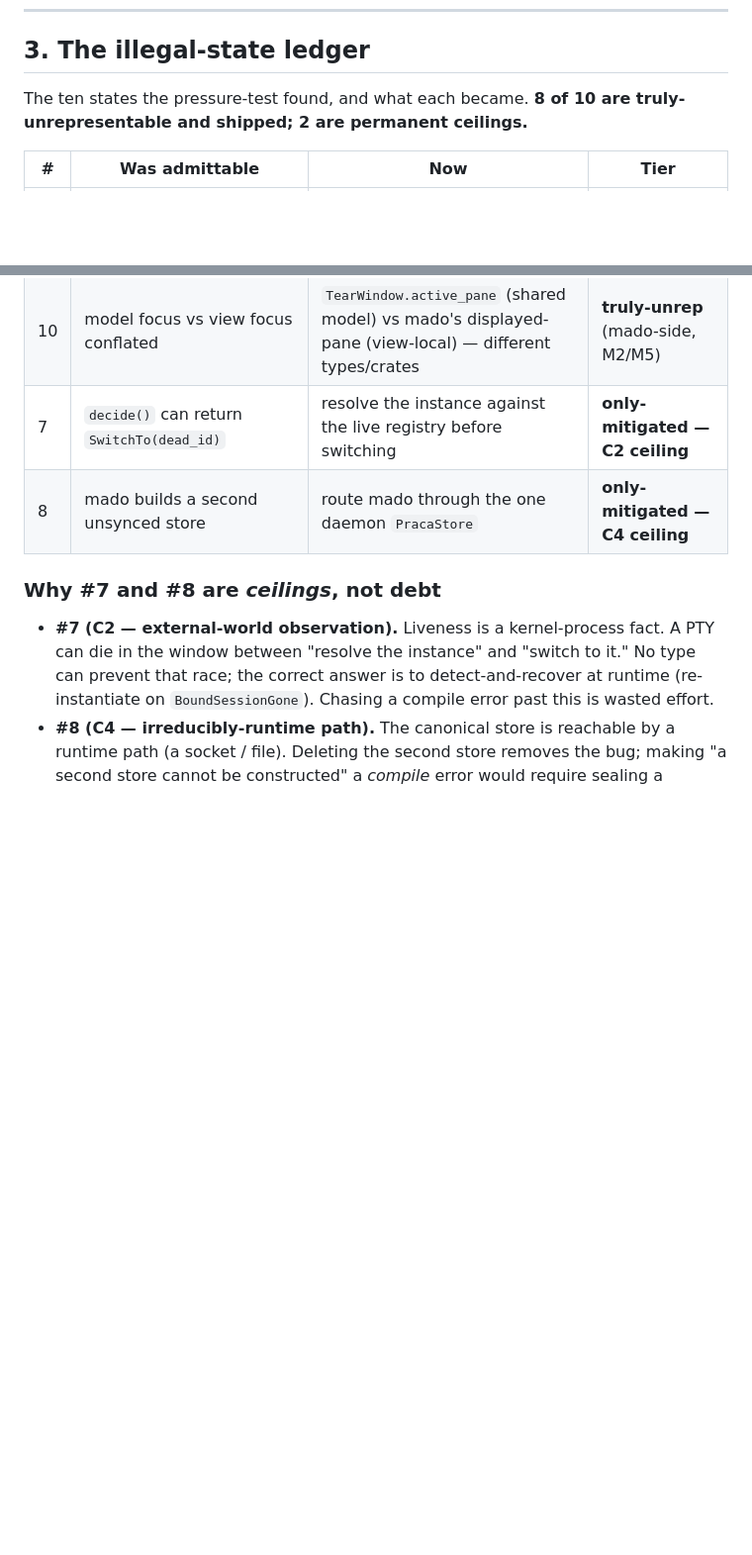
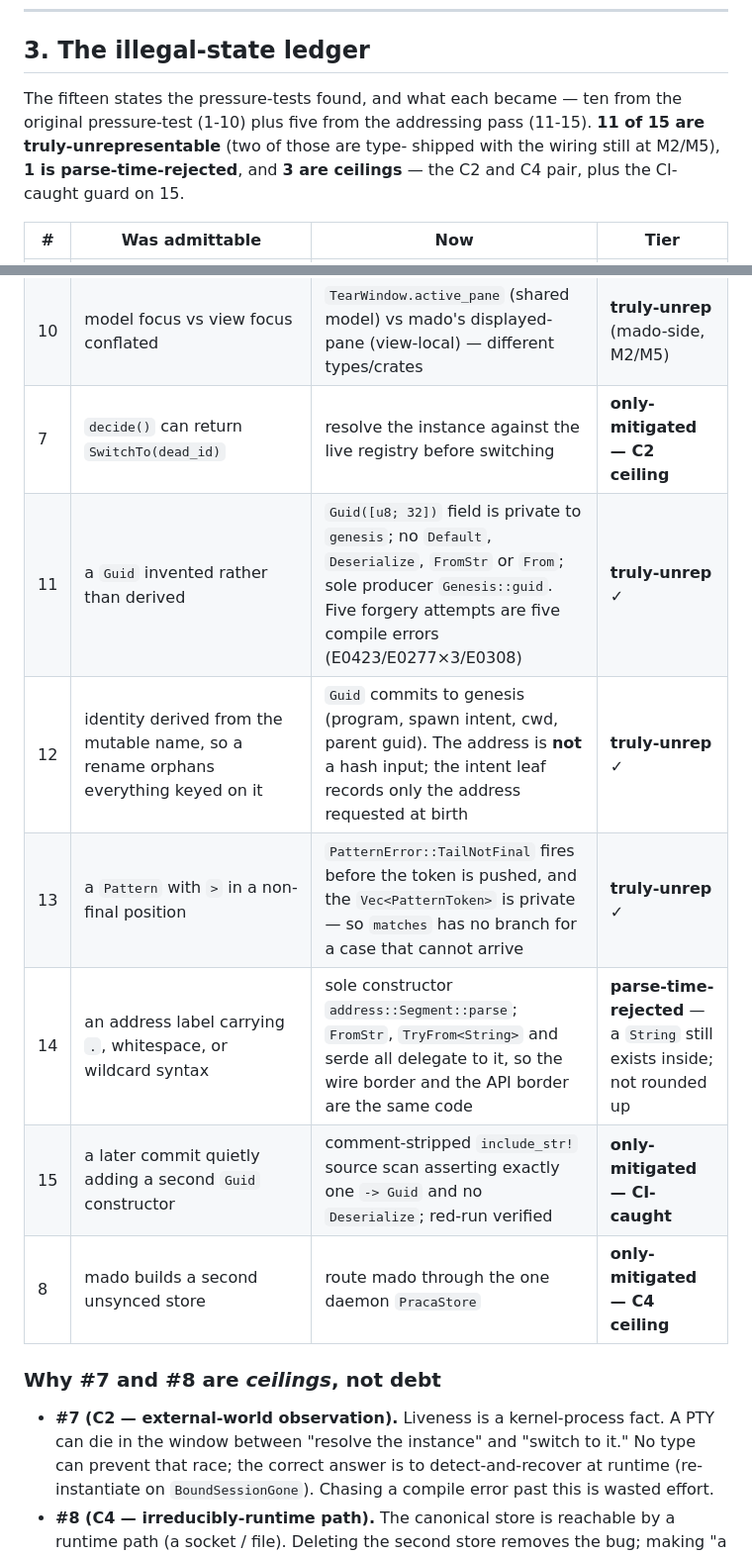
Before and after one commit to pleme-io/tear, a Markdown page: docs/SESSION-TYPESCAPE.md, 2 parts joined by grey strips. Shown at 99% size. Drawn GitHub-style; blank space fills up the shorter version.

Commit message:
docs: record the addressing border and re-count the ledger it grew
The typescape doc described the identity problem and stopped at the
definition/instance split. The addressing pass added two more types to
tear-types and five more illegal states to the ledger, and neither was
recorded, so the next reader would have rediscovered both.

Capability table gains the Genesis-derived Guid (shipped) and the
Address/Segment/Pattern alias (type shipped, wiring still M2 — nothing
resolves an address yet, Request is exhaustively id-typed).

Ledger gains 11-15. Two are worth naming here because they are the point:
12 says identity no longer derives from the mutable name, so a rename can
no longer orphan what is keyed on it; 14 is graded parse-time-rejected
rather than truly-unrepresentable because a String still exists inside a
Segment, and rounding that up would be the exact dishonesty the tier
column exists to prevent.

The summary line said '8 of 10 truly-unrepresentable, 2 ceilings'. Counted
from the table itself it is now 11 truly-unrep (2 of them type-shipped
with wiring pending), 1 parse-time-rejected, 3 ceilings. The first draft
of this correction said 12 and 2 — arithmetic, not counting; the numbers
above come from the rows.

CLAUDE.md's tear-types row said ids are 'BLAKE3-derived', which is true
and misleading: from_seed truncates to 8 bytes off a seed containing the
mutable name. It now says handle vs identity.

```diff
--- a/docs/SESSION-TYPESCAPE.md
+++ b/docs/SESSION-TYPESCAPE.md
@@ -76,8 +78,11 @@ restart-durable live state (a tmux-resurrect-class feature).
 
 ## 3. The illegal-state ledger
 
-The ten states the pressure-test found, and what each became. **8 of 10
-are truly-unrepresentable and shipped; 2 are permanent ceilings.**
+The fifteen states the pressure-tests found, and what each became — ten
+from the original pressure-test (1-10) plus five from the addressing pass
+(11-15). **11 of 15 are truly-unrepresentable** (two of those are type-
+shipped with the wiring still at M2/M5), **1 is parse-time-rejected**, and
+**3 are ceilings** — the C2 and C4 pair, plus the CI-caught guard on 15.
 
 | # | Was admittable | Now | Tier |
 |---|---|---|---|
@@ -90,6 +95,11 @@ are truly-unrepresentable and shipped; 2 are permanent ceilings.**
 | 9 | ad-hoc = a silent third construction path | `SessionOrigin {Project, Adhoc, Authored}` non-Option field | **truly-unrep** ✓ |
 | 10 | model focus vs view focus conflated | `TearWindow.active_pane` (shared model) vs mado's displayed-pane (view-local) — different types/crates | **truly-unrep** (mado-side, M2/M5) |
 | 7 | `decide()` can return `SwitchTo(dead_id)` | resolve the instance against the live registry before switching | **only-mitigated — C2 ceiling** |
+| 11 | a `Guid` invented rather than derived | `Guid([u8; 32])` field is private to `genesis`; no `Default`, `Deserialize`, `FromStr` or `From`; sole producer `Genesis::guid`. Five forgery attempts are five compile errors (E0423/E0277×3/E0308) | **truly-unrep** ✓ |
+| 12 | identity derived from the mutable name, so a rename orphans everything keyed on it | `Guid` commits to genesis (program, spawn intent, cwd, parent guid). The address is **not** a hash input; the intent leaf records only the address requested at birth | **truly-unrep** ✓ |
+| 13 | a `Pattern` with `>` in a non-final position | `PatternError::TailNotFinal` fires before the token is pushed, and the `Vec<PatternToken>` is private — so `matches` has no branch for a case that cannot arrive | **truly-unrep** ✓ |
+| 14 | an address label carrying `.`, whitespace, or wildcard syntax | sole constructor `address::Segment::parse`; `FromStr`, `TryFrom<String>` and serde all delegate to it, so the wire border and the API border are the same code | **parse-time-rejected** — a `String` still exists inside; not rounded up |
+| 15 | a later commit quietly adding a second `Guid` constructor | comment-stripped `include_str!` source scan asserting exactly one `-> Guid` and no `Deserialize`; red-run verified | **only-mitigated — CI-caught** |
 | 8 | mado builds a second unsynced store | route mado through the one daemon `PracaStore` | **only-mitigated — C4 ceiling** |
 
 ### Why #7 and #8 are *ceilings*, not debt
```
Also changed, not shown: other parts of docs/SESSION-TYPESCAPE.md (+2 -0 lines), CLAUDE.md (+1 -1 lines).
